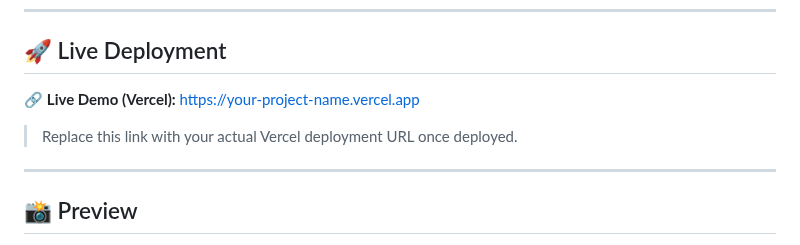
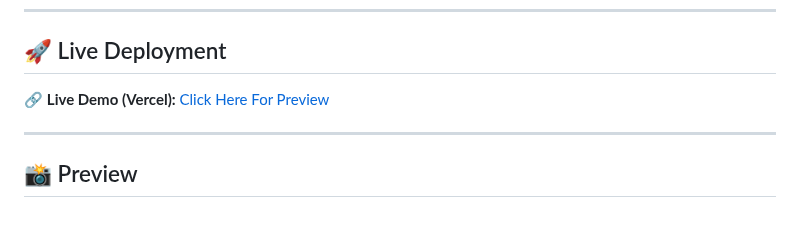
Before and after one commit to Dev-Nurul08/PR_11_Corona_API, a Markdown page: README.md, the part around the change. Drawn GitHub-style; blank space fills up the shorter version.

Commit message:
Change live demo link to preview URL
Updated live demo link in README.

```diff
--- a/README.md
+++ b/README.md
@@ -7,9 +7,8 @@ A modern, responsive web application that allows users to view real-time COVID-1
 ## 🚀 Live Deployment
 
 🔗 **Live Demo (Vercel):**
-[https://your-project-name.vercel.app](https://your-project-name.vercel.app)
+[Click Here For Preview](https://pr-11-corona-api-ten.vercel.app/)
 
-> Replace this link with your actual Vercel deployment URL once deployed.
 
 ---
 
```
